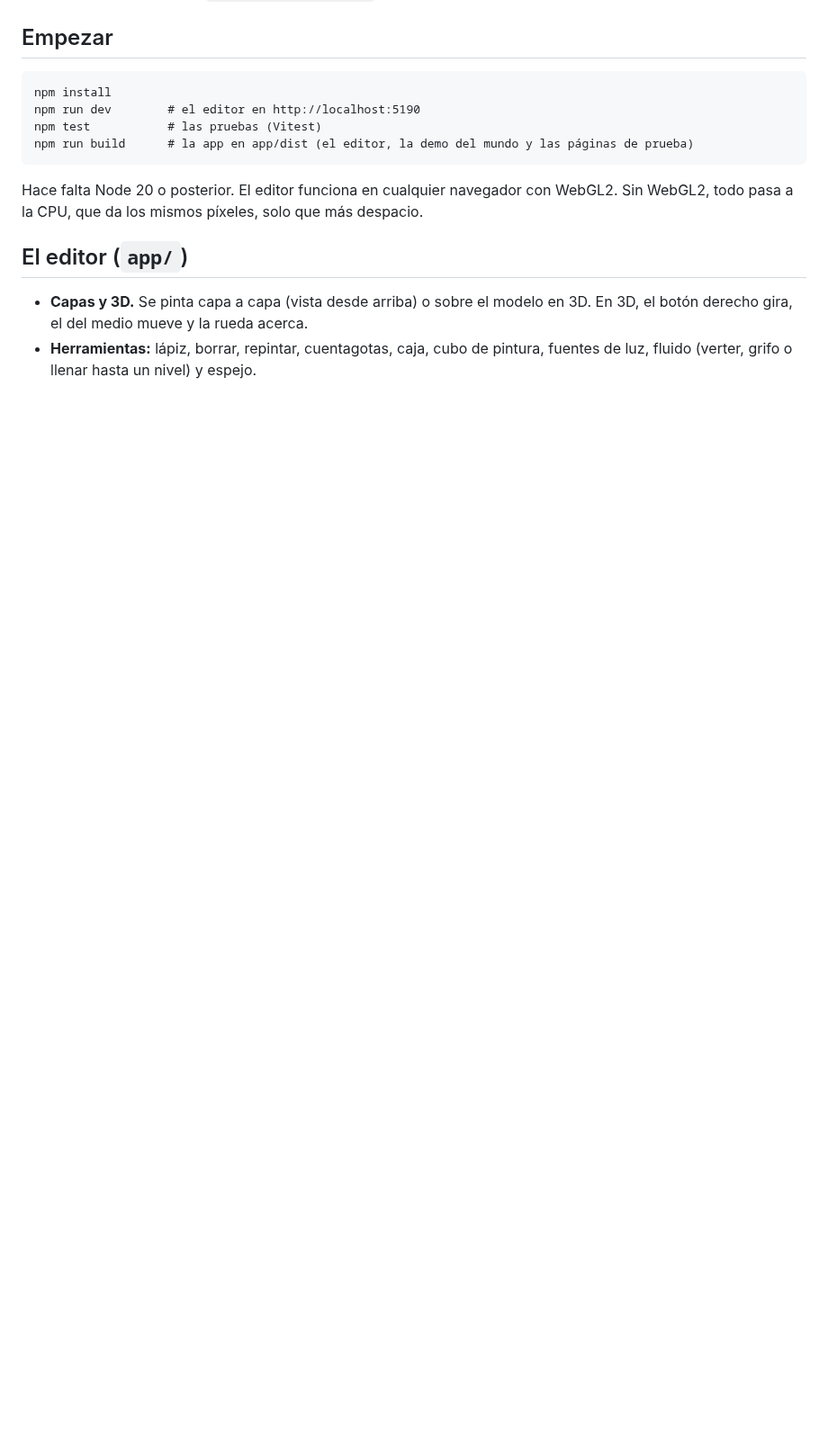
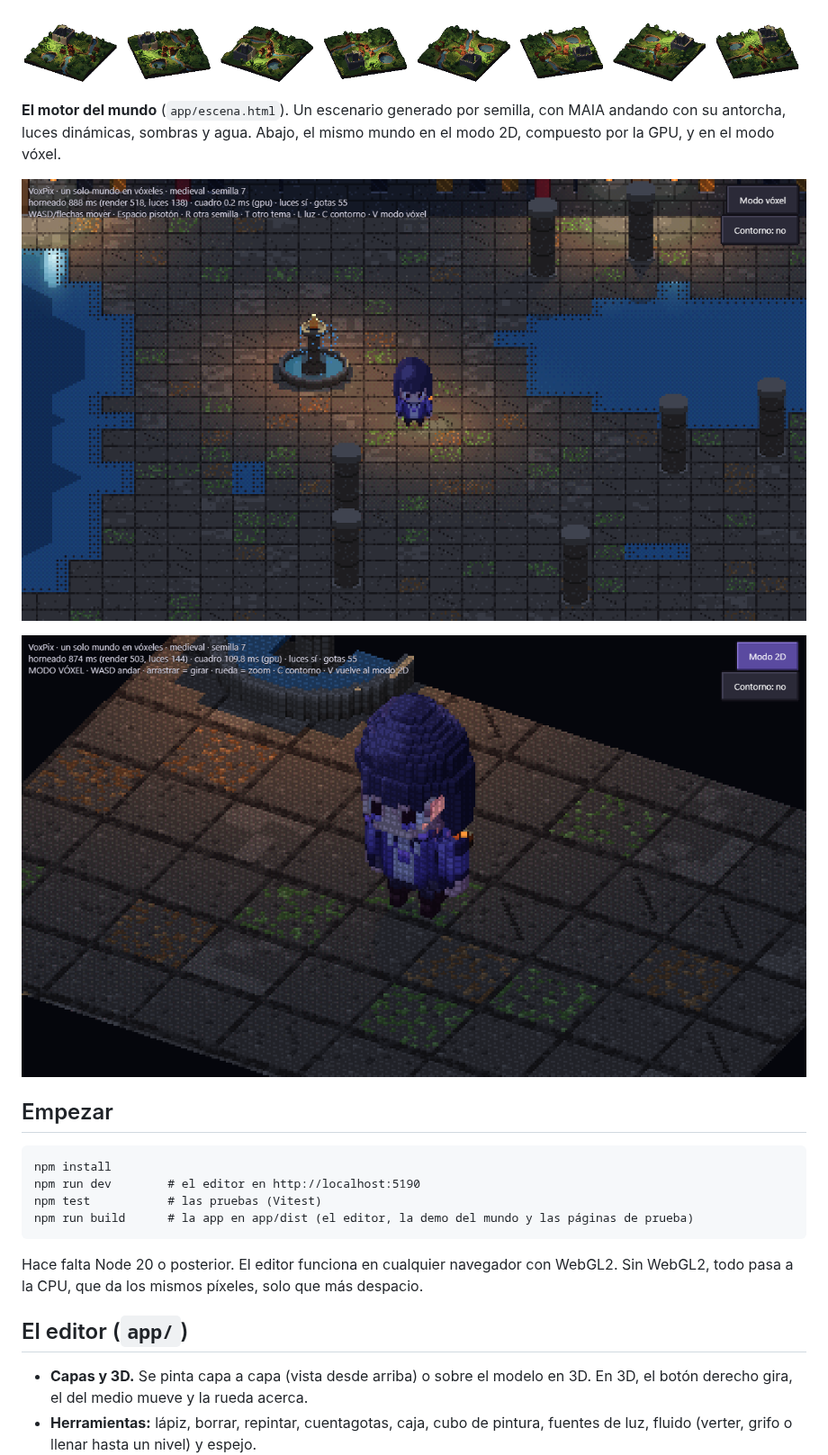
Before and after one commit to andyeswong/voxpix, a Markdown page: README.md, the part around one of its changes. Shown at 90% size. Drawn GitHub-style; pictures changed too: docs/img/mundo-2d.png (added), docs/img/mundo-voxel.png (added), docs/img/paisaje-8-angulos.png (added); blank space fills up the shorter version.

```diff
--- a/README.md
+++ b/README.md
@@ -15,3 +30,11 @@ estanque, árboles y luces (`src/samples/medieval.ts`).
+![El mismo paisaje en 8 ángulos](docs/img/paisaje-8-angulos.png)
+
+**El motor del mundo** (`app/escena.html`). Un escenario generado por semilla, con MAIA andando con su antorcha, luces
+dinámicas, sombras y agua. Abajo, el mismo mundo en el modo 2D, compuesto por la GPU, y en el modo vóxel.
+
+![El mundo en el modo 2D](docs/img/mundo-2d.png)
+
+![El mismo mundo en el modo vóxel](docs/img/mundo-voxel.png)
 
 ## Empezar
 
```
Also changed, not shown: other parts of README.md (+15 -0 lines), docs/img/editor-3d.png (added), docs/img/editor-capas.png (added), docs/img/paisaje-noche.png (added).
